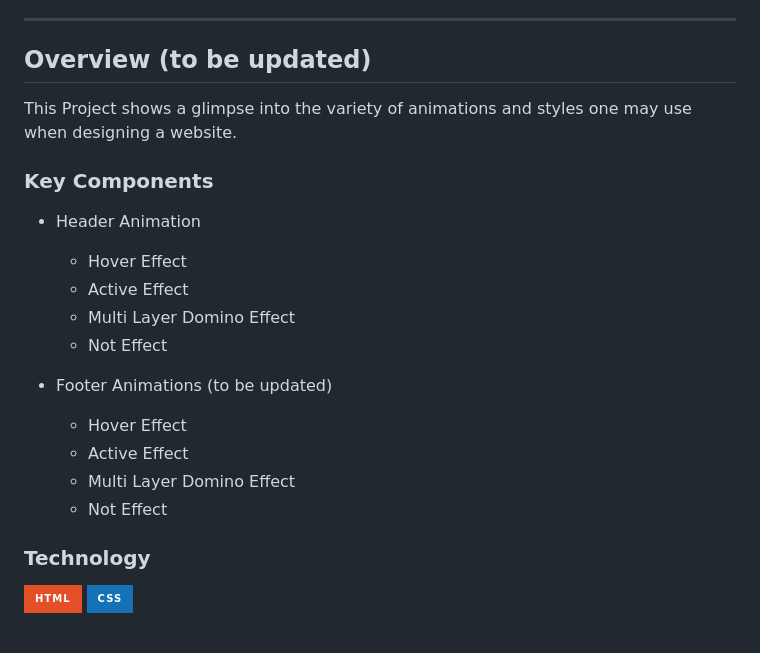
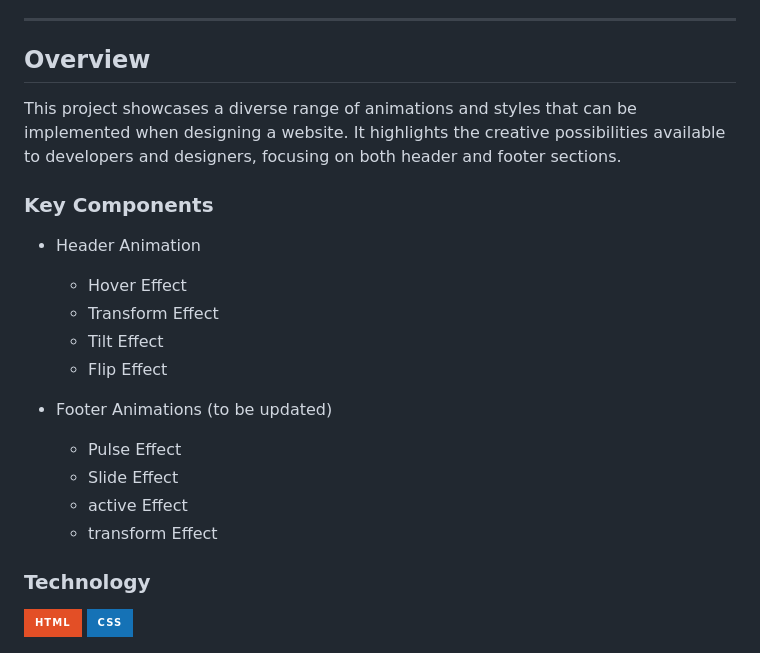
Before and after one commit to Armamentum/WD-Seatwork-3, a Markdown page: readme.md, the part around the change. GitHub-like rendering; badges without logos.

Commit message:
updated key concepts and overview

```diff
--- a/readme.md
+++ b/readme.md
@@ -48,22 +48,22 @@
 
 ---
 
-## Overview (to be updated)
+## Overview
 
-This Project shows a glimpse into the variety of animations and styles one may use when designing a website.
+This project showcases a diverse range of animations and styles that can be implemented when designing a website. It highlights the creative possibilities available to developers and designers, focusing on both header and footer sections.
 
 ### Key Components
 - Header Animation
   - Hover Effect
-  - Active Effect
-  - Multi Layer Domino Effect
-  - Not Effect
+  - Transform Effect
+  - Tilt Effect
+  - Flip Effect
 
 - Footer Animations (to be updated)
-  - Hover Effect
-  - Active Effect
-  - Multi Layer Domino Effect
-  - Not Effect
+  - Pulse Effect
+  - Slide Effect
+  - active Effect
+  - transform Effect
 
 
 
```
